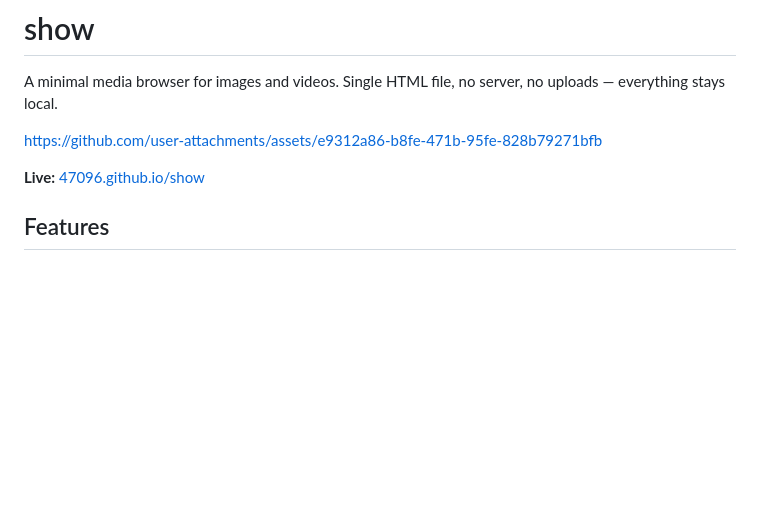
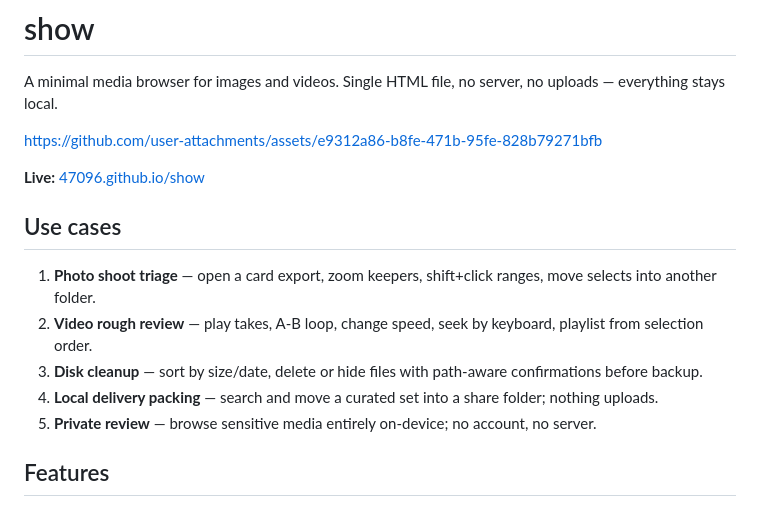
Before and after one commit to 47096/show, a Markdown page: README.md, the part around the change. Drawn GitHub-style; blank space fills up the shorter version.

Commit message:
docs: add five use cases above Features in README

```diff
--- a/README.md
+++ b/README.md
@@ -5,6 +5,14 @@ A minimal media browser for images and videos. Single HTML file, no server, no u
 https://github.com/user-attachments/assets/e9312a86-b8fe-471b-95fe-828b79271bfb
 
 **Live:** [47096.github.io/show](https://47096.github.io/show/)
+
+## Use cases
+
+1. **Photo shoot triage** — open a card export, zoom keepers, shift+click ranges, move selects into another folder.
+2. **Video rough review** — play takes, A-B loop, change speed, seek by keyboard, playlist from selection order.
+3. **Disk cleanup** — sort by size/date, delete or hide files with path-aware confirmations before backup.
+4. **Local delivery packing** — search and move a curated set into a share folder; nothing uploads.
+5. **Private review** — browse sensitive media entirely on-device; no account, no server.
 
 ## Features
 
```
